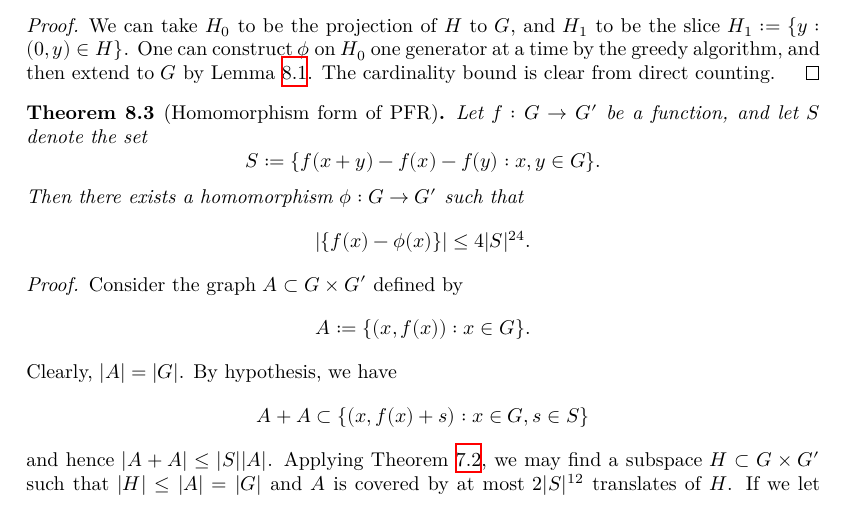
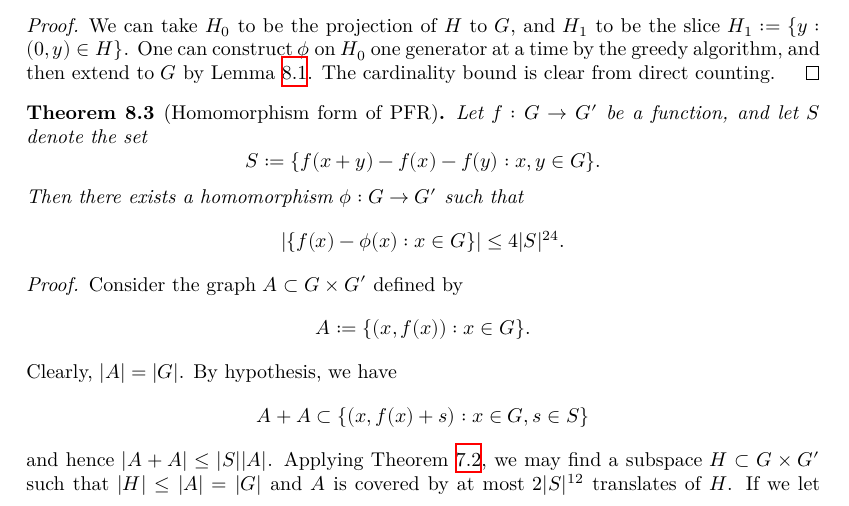
Before and after one commit to teorth/pfr, a LaTeX thesis (blueprint/src/print.tex, which reads blueprint/src/chapter/homomorphism.tex): part of page 26 of 27, cut so that both start at the same text. Compiled offline with XeLaTeX.

Commit message:
slight clarification in LaTeX

```diff
--- a/blueprint/src/chapter/homomorphism.tex
+++ b/blueprint/src/chapter/homomorphism.tex
@@ -19,7 +19,7 @@ In particular, $|H| = |H_0| |H_1|$.
 \begin{theorem}[Homomorphism form of PFR]\label{hom-pfr}\lean{homomorphism-pfr}  Let $f: G \to G'$ be a function, and let $S$ denote the set
 $$ S := \{ f(x+y)-f(x)-f(y): x,y \in G \}.$$
 Then there exists a homomorphism $\phi: G \to G'$ such that
-$$ |\{ f(x) - \phi(x)\}| \leq 4 |S|^{24}.$$
+$$ |\{ f(x) - \phi(x): x \in G \}| \leq 4 |S|^{24}.$$
 \end{theorem}
 
 \begin{proof}\uses{goursat, pfr} Consider the graph $A \subset G \times G'$ defined by
```
